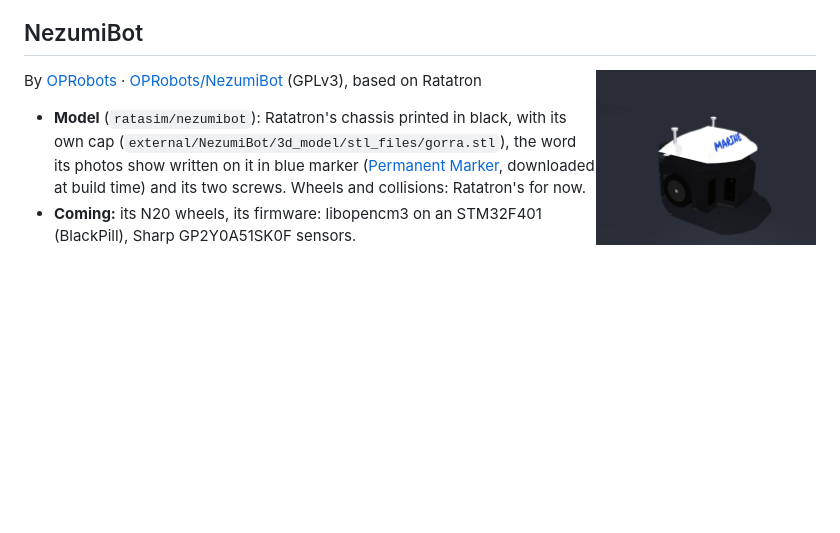
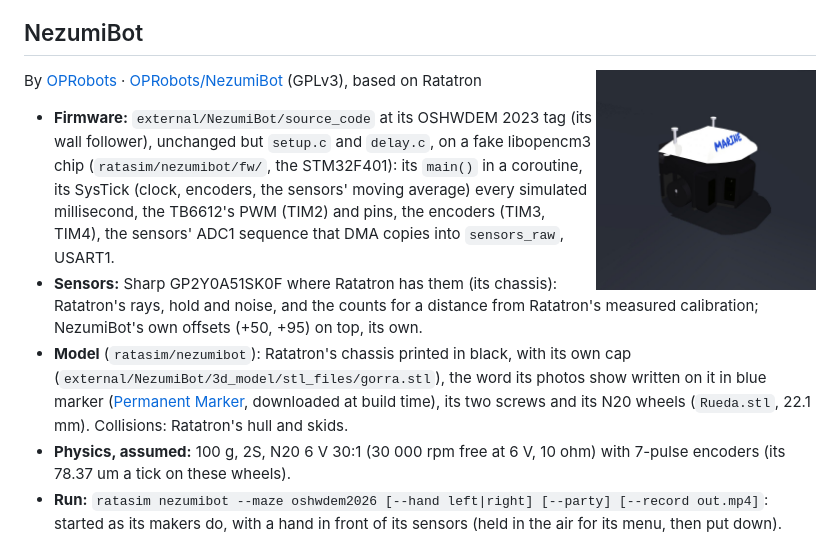
Before and after one commit to JavierIH/ratasim, a Markdown page: docs/robots.md, the part around the change. GitHub-like rendering; pictures changed too: docs/images/robots/nezumibot.jpg; blank space fills up the shorter version.

```diff
--- a/docs/robots.md
+++ b/docs/robots.md
@@ -77,8 +77,17 @@ By [Bulebots](https://github.com/Bulebots) (the Bulebule contributors) ·
 By [OPRobots](https://oprobots.org) · [OPRobots/NezumiBot](https://github.com/OPRobots/NezumiBot) (GPLv3), based on
 Ratatron
 
+- **Firmware:** `external/NezumiBot/source_code` at its OSHWDEM 2023 tag (its wall follower), unchanged but `setup.c`
+  and `delay.c`, on a fake libopencm3 chip (`ratasim/nezumibot/fw/`, the STM32F401): its `main()` in a coroutine,
+  its SysTick (clock, encoders, the sensors' moving average) every simulated millisecond, the TB6612's PWM (TIM2) and
+  pins, the encoders (TIM3, TIM4), the sensors' ADC1 sequence that DMA copies into `sensors_raw`, USART1.
+- **Sensors:** Sharp GP2Y0A51SK0F where Ratatron has them (its chassis): Ratatron's rays, hold and noise, and the
+  counts for a distance from Ratatron's measured calibration; NezumiBot's own offsets (+50, +95) on top, its own.
 - **Model** (`ratasim/nezumibot`): Ratatron's chassis printed in black, with its own cap
   (`external/NezumiBot/3d_model/stl_files/gorra.stl`), the word its photos show written on it in blue marker
-  ([Permanent Marker](https://fonts.google.com/specimen/Permanent+Marker), downloaded at build time) and its two
-  screws. Wheels and collisions: Ratatron's for now.
-- **Coming:** its N20 wheels, its firmware: libopencm3 on an STM32F401 (BlackPill), Sharp GP2Y0A51SK0F sensors.
+  ([Permanent Marker](https://fonts.google.com/specimen/Permanent+Marker), downloaded at build time), its two
+  screws and its N20 wheels (`Rueda.stl`, 22.1 mm). Collisions: Ratatron's hull and skids.
+- **Physics, assumed:** 100 g, 2S, N20 6 V 30:1 (30 000 rpm free at 6 V, 10 ohm) with 7-pulse encoders (its
+  78.37 um a tick on these wheels).
+- **Run:** `ratasim nezumibot --maze oshwdem2026 [--hand left|right] [--party] [--record out.mp4]`: started as its
+  makers do, with a hand in front of its sensors (held in the air for its menu, then put down).
```
Also changed, not shown: README.md (+15 -2 lines), docs/plan.md (+1 -1 lines), docs/images/maze-nezumibot.jpg (added).
